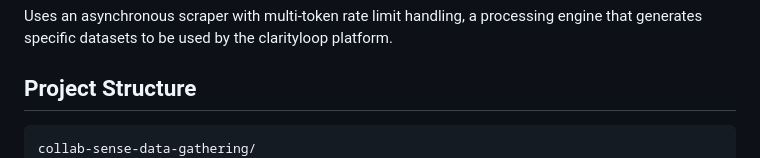
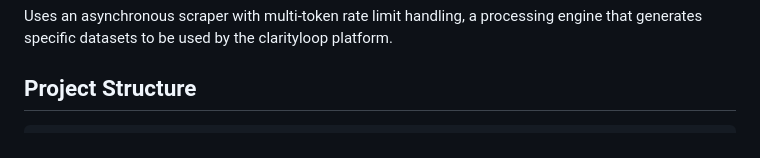
Before and after one commit to clarityloop/collabsense, a Markdown page: README.md, the part around the change. Rendered like a GitHub page.

````diff
--- a/README.md
+++ b/README.md
@@ -7,7 +7,6 @@ Uses an asynchronous scraper with multi-token rate limit handling, a processing
 ## Project Structure
 
 ```text
-collab-sense-data-gathering/
 collab-sense-data-gathering/
 ├── dataset/           # All compiled growth signal results
 ├── reports/           # Results and pre-analysis datasets
````
